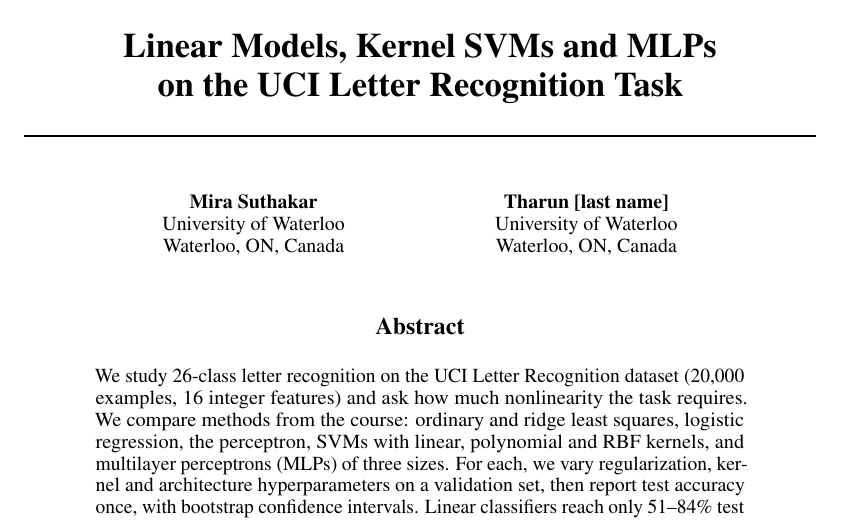
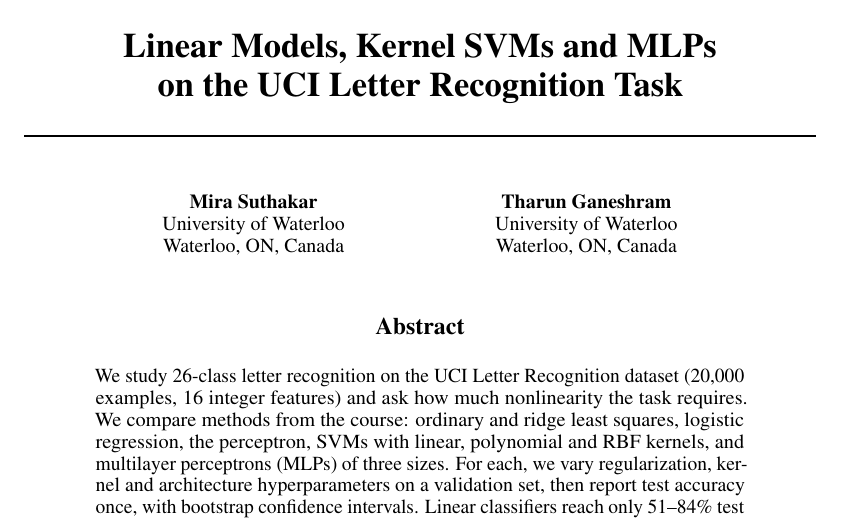
Before and after one commit to mirasutha/mira_tharun_syde522_project, a LaTeX paper (paper.tex): part of page 1 of 8, cut so that both start at the same text. Compiled offline with pdfLaTeX.

Commit message:
Fix name

```diff
--- a/paper.tex
+++ b/paper.tex
@@ -21,7 +21,7 @@
   University of Waterloo \\
   Waterloo, ON, Canada \\
   \And
-  Tharun [last name] \\
+  Tharun Ganeshram \\
   University of Waterloo \\
   Waterloo, ON, Canada \\
 }
```
Also changed, not shown: paper.pdf (deleted).
